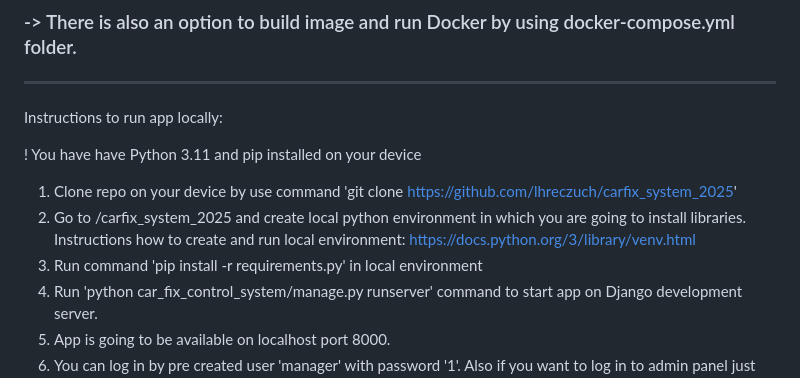
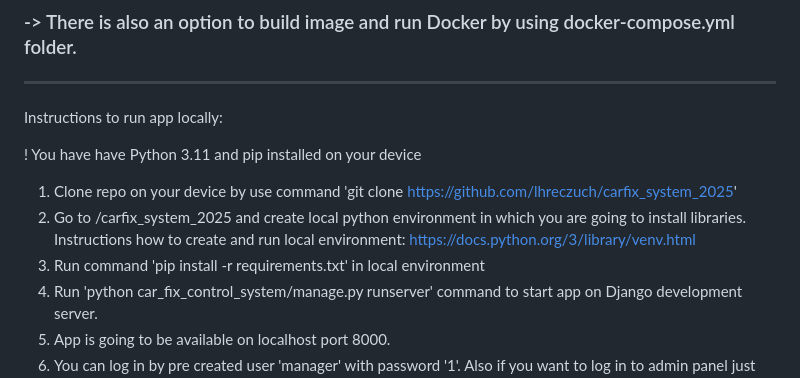
Before and after one commit to lhreczuch/carfix_system_2025, a Markdown page: README.md, the part around the change. GitHub-like rendering.

```diff
--- a/README.md
+++ b/README.md
@@ -32,7 +32,7 @@ Instructions to run app locally:
 
 1. Clone repo on your device by use command 'git clone https://github.com/lhreczuch/carfix_system_2025'
 2. Go to /carfix_system_2025 and create local python environment in which you are going to install libraries. Instructions how to create and run local environment: https://docs.python.org/3/library/venv.html
-3. Run command 'pip install -r requirements.py' in local environment
+3. Run command 'pip install -r requirements.txt' in local environment
 4. Run 'python car_fix_control_system/manage.py runserver' command to start app on Django development server.
 5. App is going to be available on localhost port 8000.
 6. You can log in by pre created user 'manager' with password '1'. Also if you want to log in to admin panel just use 'admin' user with password '1'.
```
